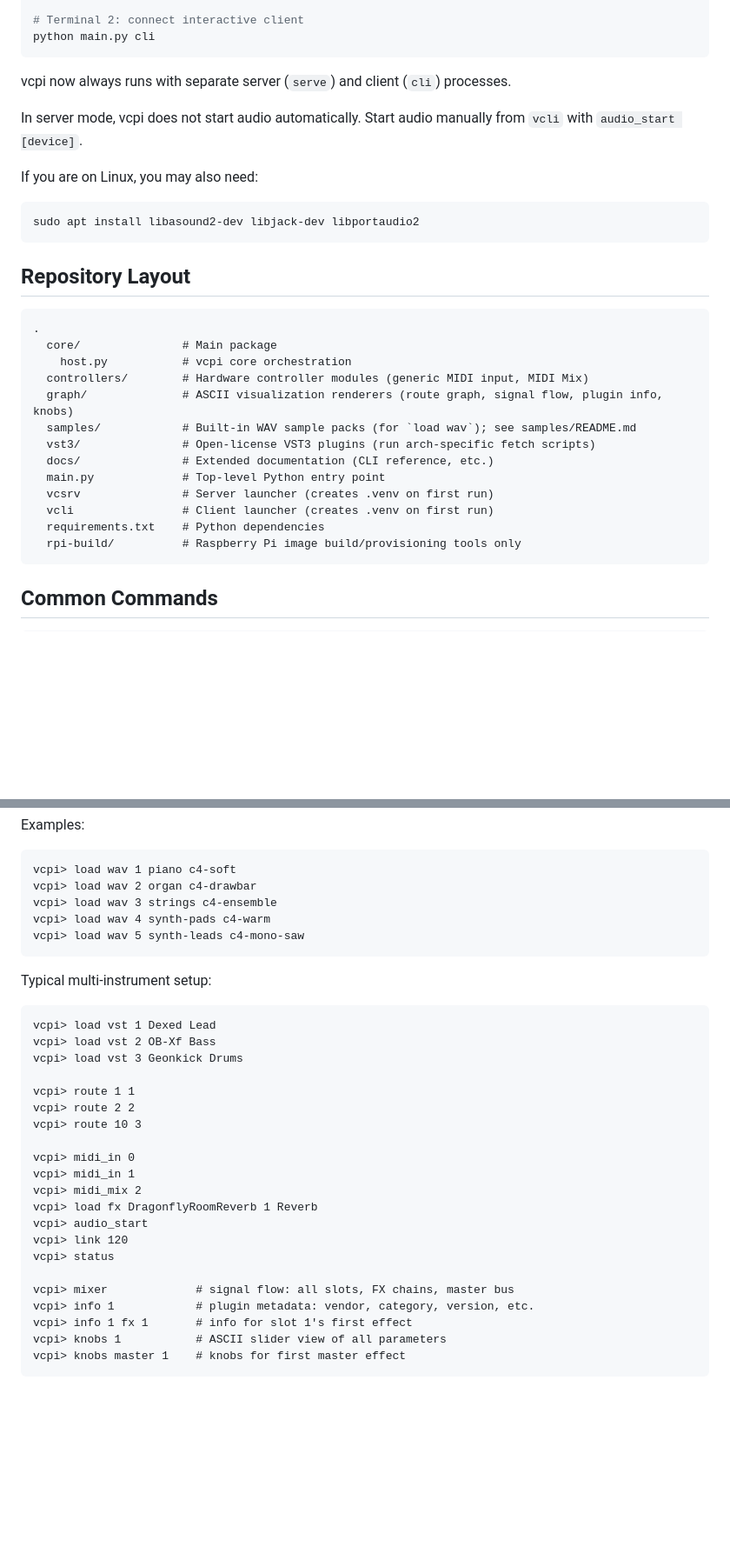
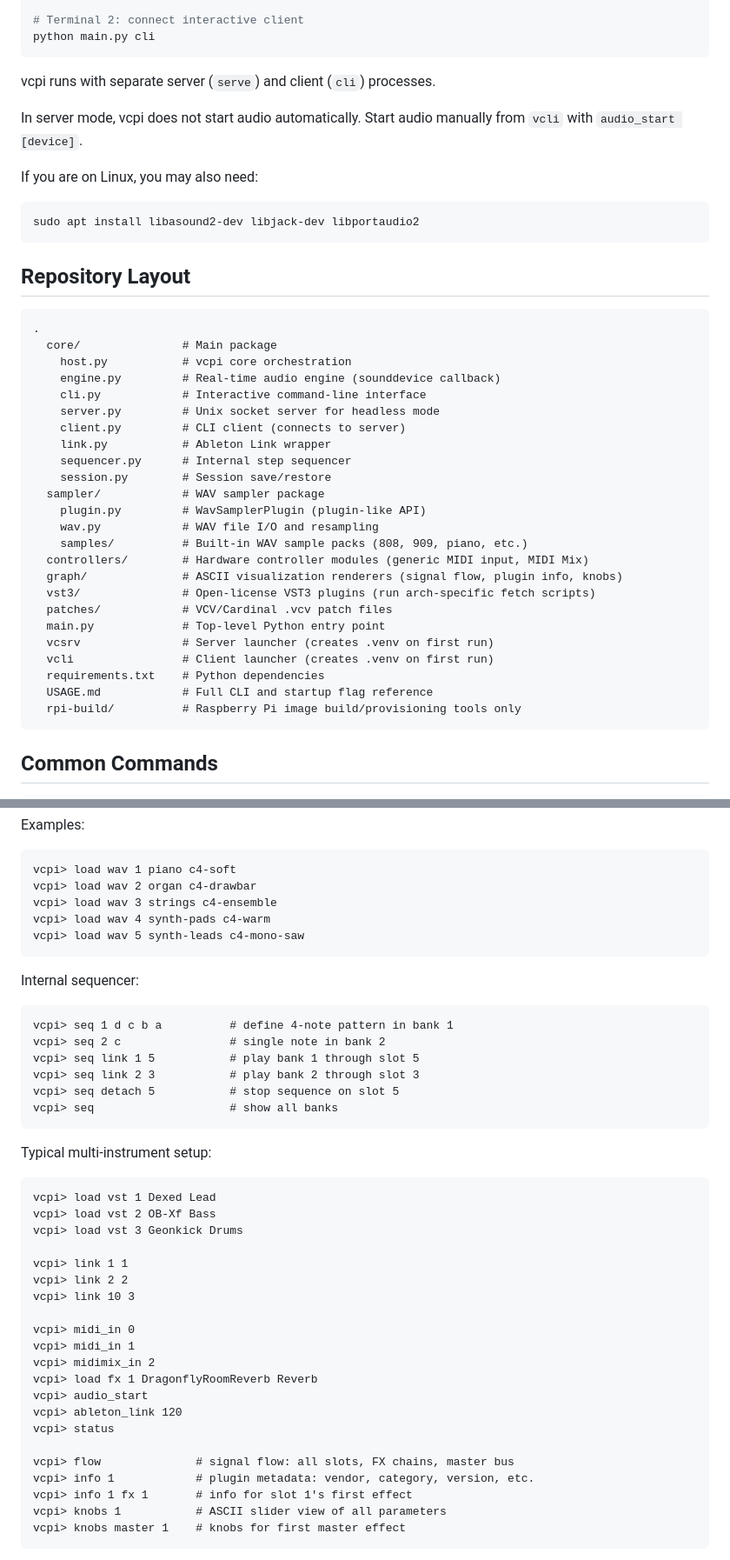
Before and after one commit to deflax/vcpi, a Markdown page: README.md, 2 parts joined by grey strips. Shown at 87% size. GitHub-like rendering; blank space fills up the shorter version.

````diff
--- a/README.md
+++ b/README.md
@@ -29,7 +29,7 @@ python main.py serve
 python main.py cli
 ```
 
-vcpi now always runs with separate server (`serve`) and client (`cli`) processes.
+vcpi runs with separate server (`serve`) and client (`cli`) processes.
 
 In server mode, vcpi does not start audio automatically. Start audio manually
 from `vcli` with `audio_start [device]`.
@@ -46,15 +46,26 @@ sudo apt install libasound2-dev libjack-dev libportaudio2
 .
   core/               # Main package
     host.py           # vcpi core orchestration
+    engine.py         # Real-time audio engine (sounddevice callback)
+    cli.py            # Interactive command-line interface
+    server.py         # Unix socket server for headless mode
+    client.py         # CLI client (connects to server)
+    link.py           # Ableton Link wrapper
+    sequencer.py      # Internal step sequencer
+    session.py        # Session save/restore
+  sampler/            # WAV sampler package
+    plugin.py         # WavSamplerPlugin (plugin-like API)
+    wav.py            # WAV file I/O and resampling
+    samples/          # Built-in WAV sample packs (808, 909, piano, etc.)
   controllers/        # Hardware controller modules (generic MIDI input, MIDI Mix)
-  graph/              # ASCII visualization renderers (route graph, signal flow, plugin info, knobs)
-  samples/            # Built-in WAV sample packs (for `load wav`); see samples/README.md
+  graph/              # ASCII visualization renderers (signal flow, plugin info, knobs)
   vst3/               # Open-license VST3 plugins (run arch-specific fetch scripts)
-  docs/               # Extended documentation (CLI reference, etc.)
+  patches/            # VCV/Cardinal .vcv patch files
   main.py             # Top-level Python entry point
   vcsrv               # Server launcher (creates .venv on first run)
   vcli                # Client launcher (creates .venv on first run)
   requirements.txt    # Python dependencies
+  USAGE.md            # Full CLI and startup flag reference
   rpi-build/          # Raspberry Pi image build/provisioning tools only
 ```
 
@@ -248,6 +259,17 @@ vcpi> load wav 4 synth-pads c4-warm
 vcpi> load wav 5 synth-leads c4-mono-saw
 ```
 
+Internal sequencer:
+
+```text
+vcpi> seq 1 d c b a          # define 4-note pattern in bank 1
+vcpi> seq 2 c                # single note in bank 2
+vcpi> seq link 1 5           # play bank 1 through slot 5
+vcpi> seq link 2 3           # play bank 2 through slot 3
+vcpi> seq detach 5           # stop sequence on slot 5
+vcpi> seq                    # show all banks
+```
+
 Typical multi-instrument setup:
 
 ```text
@@ -255,19 +277,19 @@ vcpi> load vst 1 Dexed Lead
 vcpi> load vst 2 OB-Xf Bass
 vcpi> load vst 3 Geonkick Drums
 
-vcpi> route 1 1
-vcpi> route 2 2
-vcpi> route 10 3
+vcpi> link 1 1
+vcpi> link 2 2
+vcpi> link 10 3
 
 vcpi> midi_in 0
 vcpi> midi_in 1
-vcpi> midi_mix 2
-vcpi> load fx DragonflyRoomReverb 1 Reverb
+vcpi> midimix_in 2
+vcpi> load fx 1 DragonflyRoomReverb Reverb
 vcpi> audio_start
-vcpi> link 120
+vcpi> ableton_link 120
 vcpi> status
 
-vcpi> mixer             # signal flow: all slots, FX chains, master bus
+vcpi> flow              # signal flow: all slots, FX chains, master bus
 vcpi> info 1            # plugin metadata: vendor, category, version, etc.
 vcpi> info 1 fx 1       # info for slot 1's first effect
 vcpi> knobs 1           # ASCII slider view of all parameters
````
Also changed, not shown: other parts of README.md (+25 -25 lines), USAGE.md (renamed from docs/cli-reference.md, +64 -29 lines).
